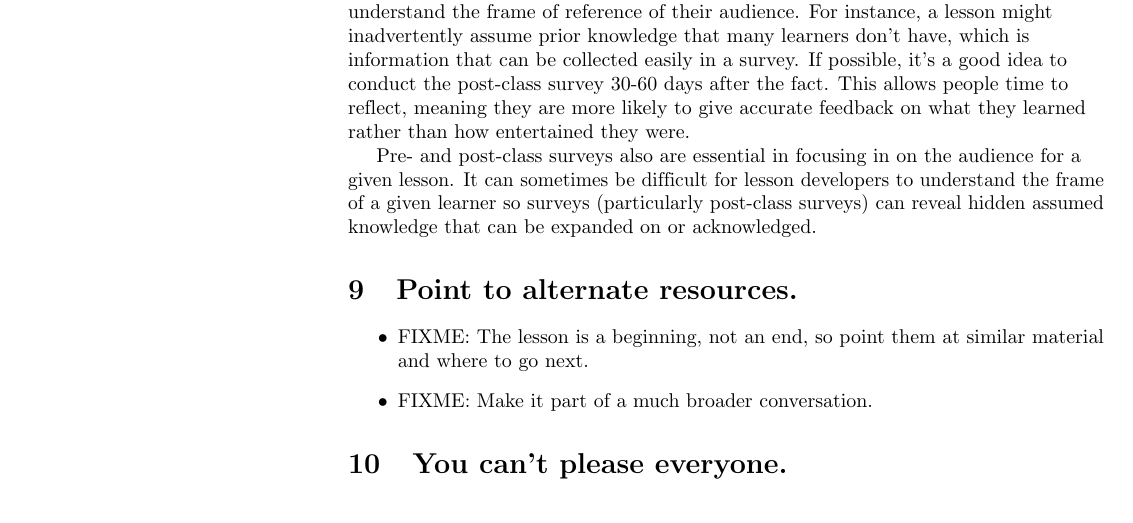
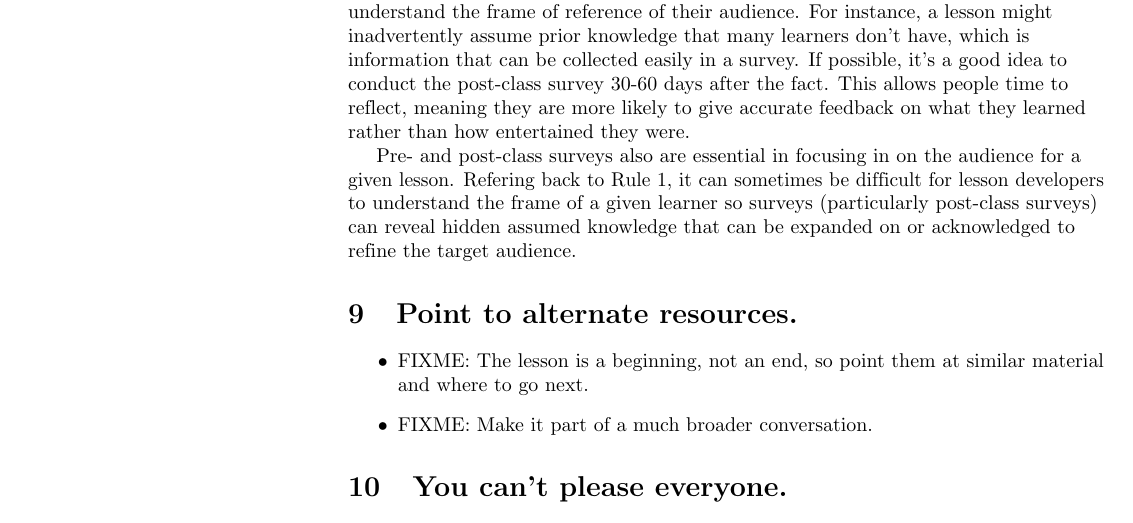
Before and after one commit to swcarpentry/collaborative-lesson-development, a LaTeX document (paper.tex): part of page 5 of 6, cut so that both start at the same text. Compiled offline with pdfLaTeX.

Commit message:
Clarify feedback for target audience

```diff
--- a/paper.tex
+++ b/paper.tex
@@ -477,9 +477,9 @@ meaning they are more likely to give accurate feedback on what they learned
 rather than how entertained they were.
 
 Pre- and post-class surveys also are essential in focusing in on the audience for a given lesson.
-It can sometimes be difficult for lesson developers to understand the frame of a given learner
+Refering back to Rule~1, it can sometimes be difficult for lesson developers to understand the frame of a given learner
 so surveys (particularly post-class surveys) can reveal hidden assumed knowledge
-that can be expanded on or acknowledged.
+that can be expanded on or acknowledged to refine the target audience.
 
 \rulemajor{Point to alternate resources.}
 
```
